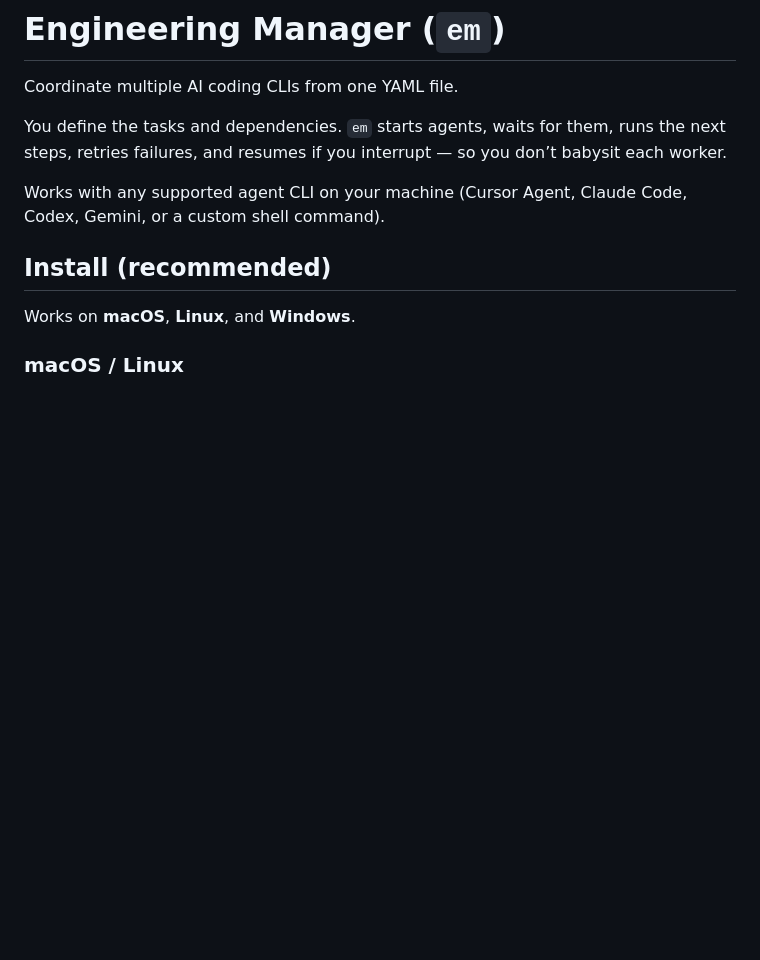
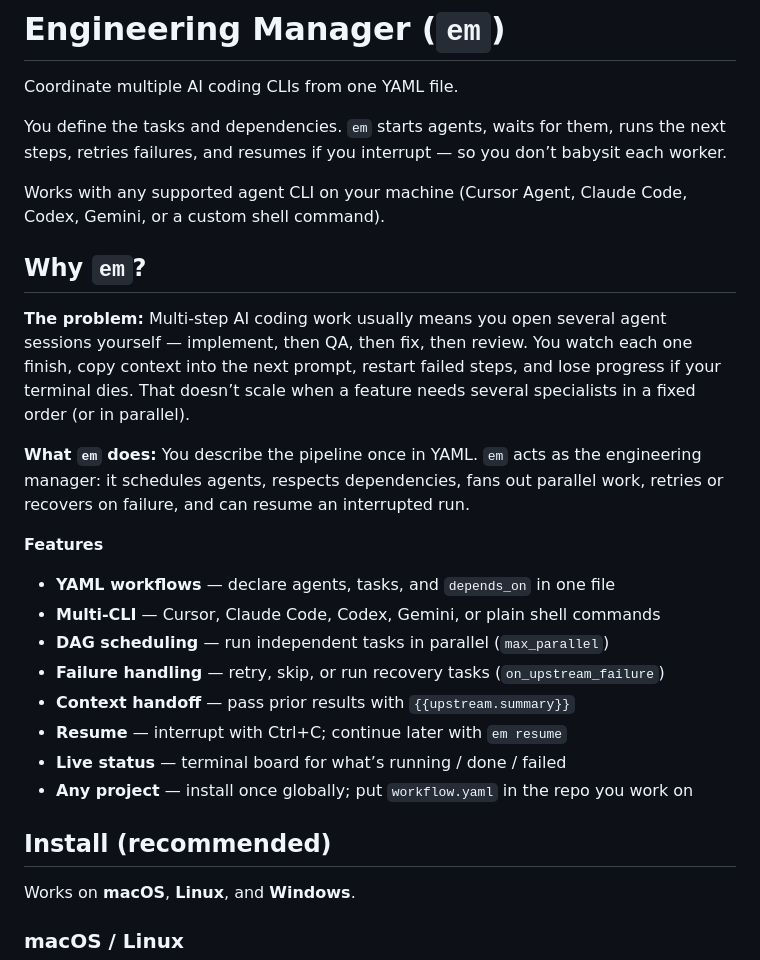
Before and after one commit to enamulhaque028/ai-orchestration, a Markdown page: README.md, the part around the change. Drawn GitHub-style; blank space fills up the shorter version.

Commit message:
Add problem statement and feature list to the README.
Co-authored-by: Cursor <cursoragent@cursor.com>

```diff
--- a/README.md
+++ b/README.md
@@ -8,6 +8,29 @@ don’t babysit each worker.
 
 Works with any supported agent CLI on your machine (Cursor Agent, Claude Code,
 Codex, Gemini, or a custom shell command).
+
+## Why `em`?
+
+**The problem:** Multi-step AI coding work usually means you open several agent
+sessions yourself — implement, then QA, then fix, then review. You watch each
+one finish, copy context into the next prompt, restart failed steps, and lose
+progress if your terminal dies. That doesn’t scale when a feature needs several
+specialists in a fixed order (or in parallel).
+
+**What `em` does:** You describe the pipeline once in YAML. `em` acts as the
+engineering manager: it schedules agents, respects dependencies, fans out
+parallel work, retries or recovers on failure, and can resume an interrupted run.
+
+**Features**
+
+- **YAML workflows** — declare agents, tasks, and `depends_on` in one file
+- **Multi-CLI** — Cursor, Claude Code, Codex, Gemini, or plain shell commands
+- **DAG scheduling** — run independent tasks in parallel (`max_parallel`)
+- **Failure handling** — retry, skip, or run recovery tasks (`on_upstream_failure`)
+- **Context handoff** — pass prior results with `{{upstream.summary}}`
+- **Resume** — interrupt with Ctrl+C; continue later with `em resume`
+- **Live status** — terminal board for what’s running / done / failed
+- **Any project** — install once globally; put `workflow.yaml` in the repo you work on
 
 ## Install (recommended)
 
```
